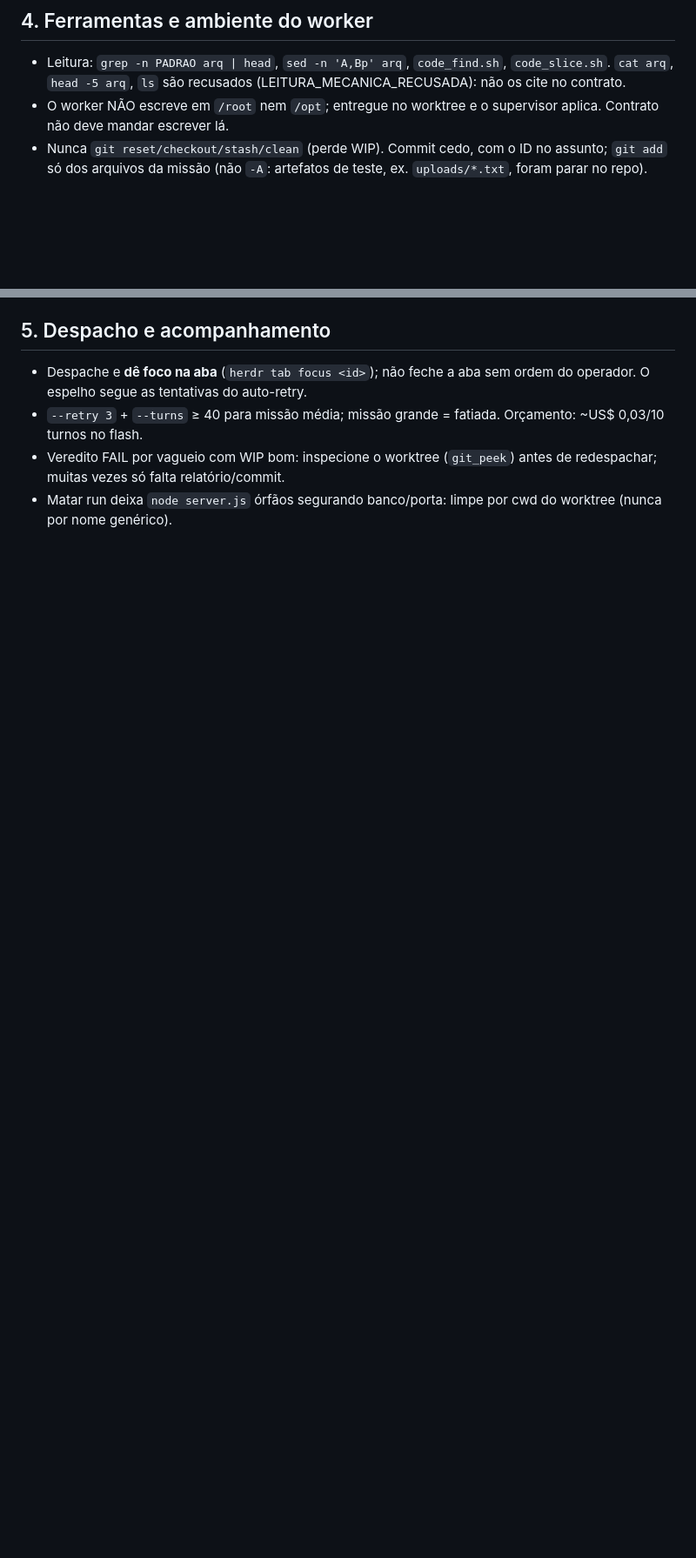
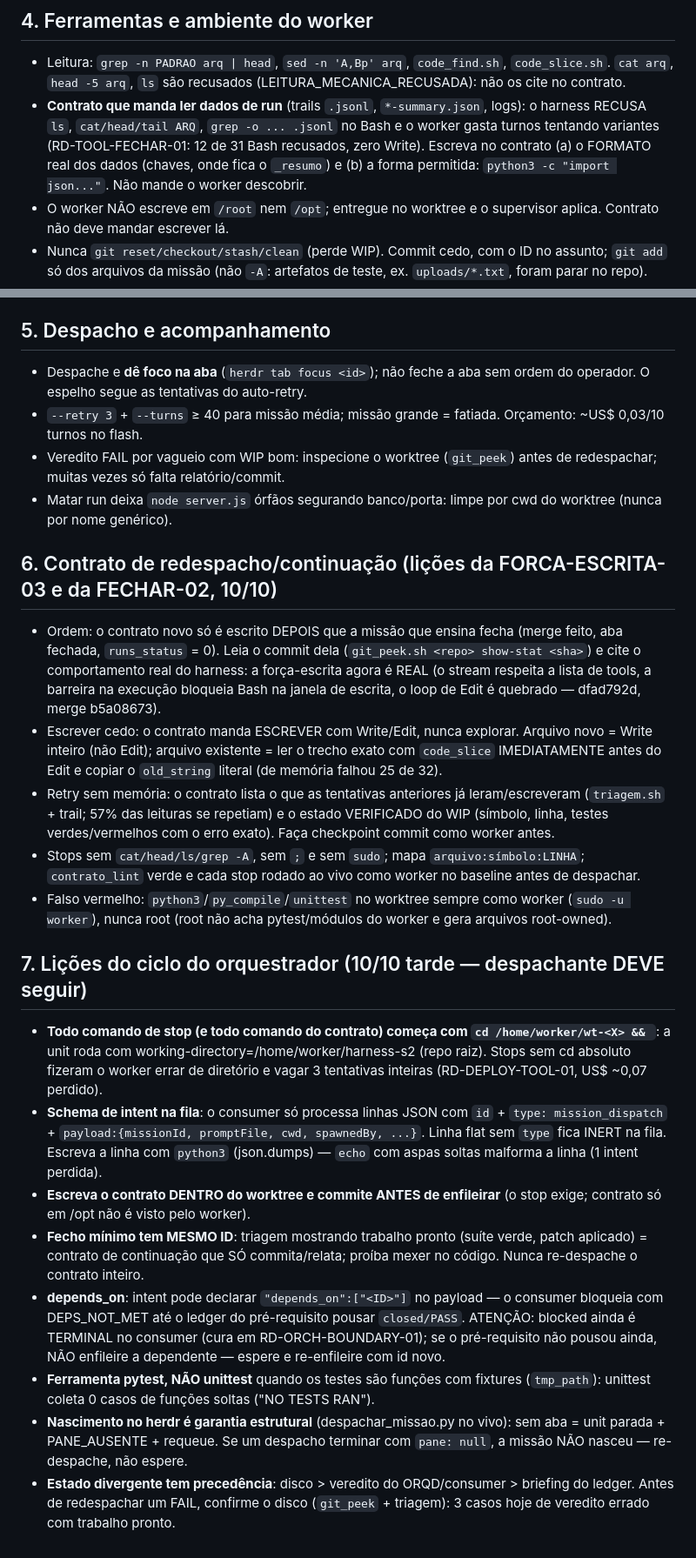
Before and after one commit to AndersonVitaease/guardian-cloud, a Markdown page: docs/CONTRATO-GUIA.md, 2 parts joined by grey strips. Shown at 87% size. GitHub-like rendering; blank space fills up the shorter version.

Commit message:
docs: CONTRATO-GUIA secao 7 - licoes do ciclo do orquestrador (10/10)

```diff
--- a/docs/CONTRATO-GUIA.md
+++ b/docs/CONTRATO-GUIA.md
@@ -22,6 +22,7 @@ Fonte: runs reais RD-GB-ABUSE-01C..G, RD-HARN-FATIA-AUTO-01..03, BASH-FILTRO-PIP
 
 ## 4. Ferramentas e ambiente do worker
 - Leitura: `grep -n PADRAO arq | head`, `sed -n 'A,Bp' arq`, `code_find.sh`, `code_slice.sh`. `cat arq`, `head -5 arq`, `ls` são recusados (LEITURA_MECANICA_RECUSADA): não os cite no contrato.
+- **Contrato que manda ler dados de run** (trails `.jsonl`, `*-summary.json`, logs): o harness RECUSA `ls`, `cat/head/tail ARQ`, `grep -o ... .jsonl` no Bash e o worker gasta turnos tentando variantes (RD-TOOL-FECHAR-01: 12 de 31 Bash recusados, zero Write). Escreva no contrato (a) o FORMATO real dos dados (chaves, onde fica o `_resumo`) e (b) a forma permitida: `python3 -c "import json..."`. Não mande o worker descobrir.
 - O worker NÃO escreve em `/root` nem `/opt`; entregue no worktree e o supervisor aplica. Contrato não deve mandar escrever lá.
 - Nunca `git reset/checkout/stash/clean` (perde WIP). Commit cedo, com o ID no assunto; `git add` só dos arquivos da missão (não `-A`: artefatos de teste, ex. `uploads/*.txt`, foram parar no repo).
 - Worktree precisa ser gravável pelo worker (`chown -R worker:worker`); o harness agora falha em $0 com `setup_permissao` se não for.
@@ -31,3 +32,21 @@ Fonte: runs reais RD-GB-ABUSE-01C..G, RD-HARN-FATIA-AUTO-01..03, BASH-FILTRO-PIP
 - `--retry 3` + `--turns` ≥ 40 para missão média; missão grande = fatiada. Orçamento: ~US$ 0,03/10 turnos no flash.
 - Veredito FAIL por vagueio com WIP bom: inspecione o worktree (`git_peek`) antes de redespachar; muitas vezes só falta relatório/commit.
 - Matar run deixa `node server.js` órfãos segurando banco/porta: limpe por cwd do worktree (nunca por nome genérico).
+
+## 6. Contrato de redespacho/continuação (lições da FORCA-ESCRITA-03 e da FECHAR-02, 10/10)
+- Ordem: o contrato novo só é escrito DEPOIS que a missão que ensina fecha (merge feito, aba fechada, `runs_status` = 0). Leia o commit dela (`git_peek.sh <repo> show-stat <sha>`) e cite o comportamento real do harness: a força-escrita agora é REAL (o stream respeita a lista de tools, a barreira na execução bloqueia Bash na janela de escrita, o loop de Edit é quebrado — dfad792d, merge b5a08673).
+- Escrever cedo: o contrato manda ESCREVER com Write/Edit, nunca explorar. Arquivo novo = Write inteiro (não Edit); arquivo existente = ler o trecho exato com `code_slice` IMEDIATAMENTE antes do Edit e copiar o `old_string` literal (de memória falhou 25 de 32).
+- Retry sem memória: o contrato lista o que as tentativas anteriores já leram/escreveram (`triagem.sh` + trail; 57% das leituras se repetiam) e o estado VERIFICADO do WIP (símbolo, linha, testes verdes/vermelhos com o erro exato). Faça checkpoint commit como worker antes.
+- Stops sem `cat/head/ls/grep -A`, sem `;` e sem `sudo`; mapa `arquivo:símbolo:LINHA`; `contrato_lint` verde e cada stop rodado ao vivo como worker no baseline antes de despachar.
+- Falso vermelho: `python3`/`py_compile`/`unittest` no worktree sempre como worker (`sudo -u worker`), nunca root (root não acha pytest/módulos do worker e gera arquivos root-owned).
+
+## 7. Lições do ciclo do orquestrador (10/10 tarde — despachante DEVE seguir)
+
+- **Todo comando de stop (e todo comando do contrato) começa com `cd /home/worker/wt-<X> && `**: a unit roda com working-directory=/home/worker/harness-s2 (repo raiz). Stops sem cd absoluto fizeram o worker errar de diretório e vagar 3 tentativas inteiras (RD-DEPLOY-TOOL-01, US$ ~0,07 perdido).
+- **Schema de intent na fila**: o consumer só processa linhas JSON com `id` + `type: mission_dispatch` + `payload:{missionId, promptFile, cwd, spawnedBy, ...}`. Linha flat sem `type` fica INERT na fila. Escreva a linha com `python3` (json.dumps) — `echo` com aspas soltas malforma a linha (1 intent perdida).
+- **Escreva o contrato DENTRO do worktree e commite ANTES de enfileirar** (o stop exige; contrato só em /opt não é visto pelo worker).
+- **Fecho mínimo tem MESMO ID**: triagem mostrando trabalho pronto (suíte verde, patch aplicado) = contrato de continuação que SÓ commita/relata; proíba mexer no código. Nunca re-despache o contrato inteiro.
+- **depends_on**: intent pode declarar `"depends_on":["<ID>"]` no payload — o consumer bloqueia com DEPS_NOT_MET até o ledger do pré-requisito pousar `closed/PASS`. ATENÇÃO: blocked ainda é TERMINAL no consumer (cura em RD-ORCH-BOUNDARY-01); se o pré-requisito não pousou ainda, NÃO enfileire a dependente — espere e re-enfileire com id novo.
+- **Ferramenta pytest, NÃO unittest** quando os testes são funções com fixtures (`tmp_path`): unittest coleta 0 casos de funções soltas ("NO TESTS RAN").
+- **Nascimento no herdr é garantia estrutural** (despachar_missao.py no vivo): sem aba = unit parada + PANE_AUSENTE + requeue. Se um despacho terminar com `pane: null`, a missão NÃO nasceu — re-despache, não espere.
+- **Estado divergente tem precedência**: disco > veredito do ORQD/consumer > briefing do ledger. Antes de redespachar um FAIL, confirme o disco (`git_peek` + triagem): 3 casos hoje de veredito errado com trabalho pronto.
```
